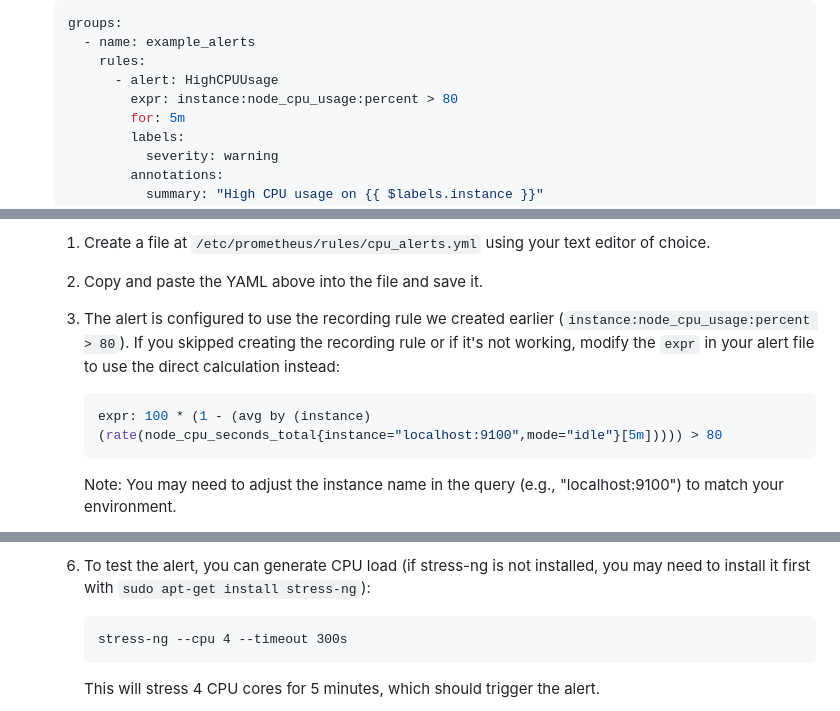
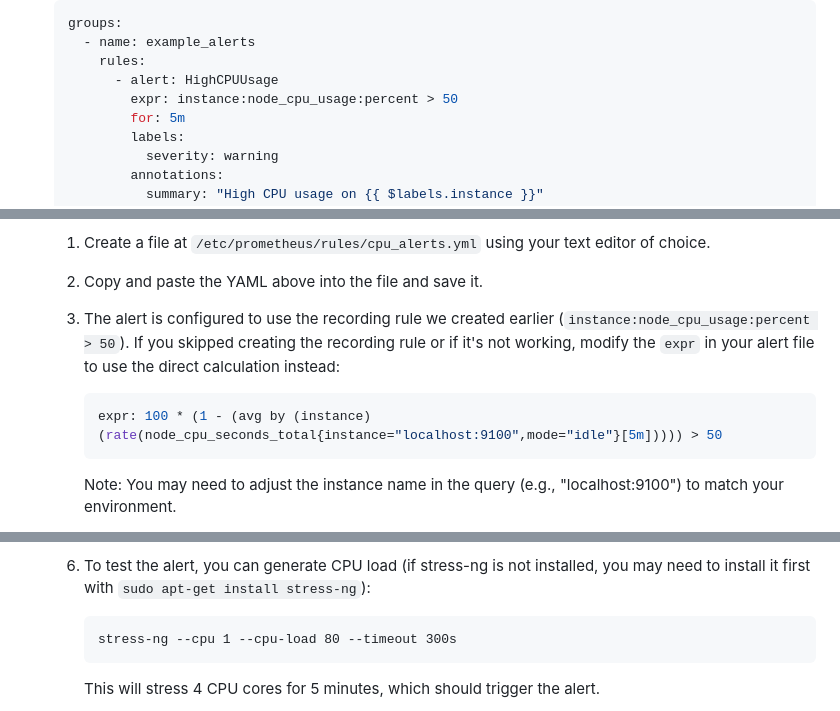
Before and after one commit to scarolan/promql-labs, a Markdown page: Advanced/Lab7_Recording_Rules_Alerting.md, 3 parts joined by grey strips. Rendered like a GitHub page.

Commit message:
Lower threshhold for alert.

````diff
--- a/Advanced/Lab7_Recording_Rules_Alerting.md
+++ b/Advanced/Lab7_Recording_Rules_Alerting.md
@@ -79,7 +79,7 @@
      - name: example_alerts
        rules:
          - alert: HighCPUUsage
-           expr: instance:node_cpu_usage:percent > 80
+           expr: instance:node_cpu_usage:percent > 50
            for: 5m
            labels:
              severity: warning
@@ -96,9 +96,9 @@
 
    2. Copy and paste the YAML above into the file and save it.
 
-   3. The alert is configured to use the recording rule we created earlier (`instance:node_cpu_usage:percent > 80`). If you skipped creating the recording rule or if it's not working, modify the `expr` in your alert file to use the direct calculation instead:
+   3. The alert is configured to use the recording rule we created earlier (`instance:node_cpu_usage:percent > 50`). If you skipped creating the recording rule or if it's not working, modify the `expr` in your alert file to use the direct calculation instead:
       ```yaml
-      expr: 100 * (1 - (avg by (instance) (rate(node_cpu_seconds_total{instance="localhost:9100",mode="idle"}[5m])))) > 80
+      expr: 100 * (1 - (avg by (instance) (rate(node_cpu_seconds_total{instance="localhost:9100",mode="idle"}[5m])))) > 50
       ```
 
       Note: You may need to adjust the instance name in the query (e.g., "localhost:9100") to match your environment.
@@ -114,7 +114,7 @@
 
    6. To test the alert, you can generate CPU load (if stress-ng is not installed, you may need to install it first with `sudo apt-get install stress-ng`):
       ```
-      stress-ng --cpu 4 --timeout 300s
+      stress-ng --cpu 1 --cpu-load 80 --timeout 300s
       ```
       This will stress 4 CPU cores for 5 minutes, which should trigger the alert.
 
````
